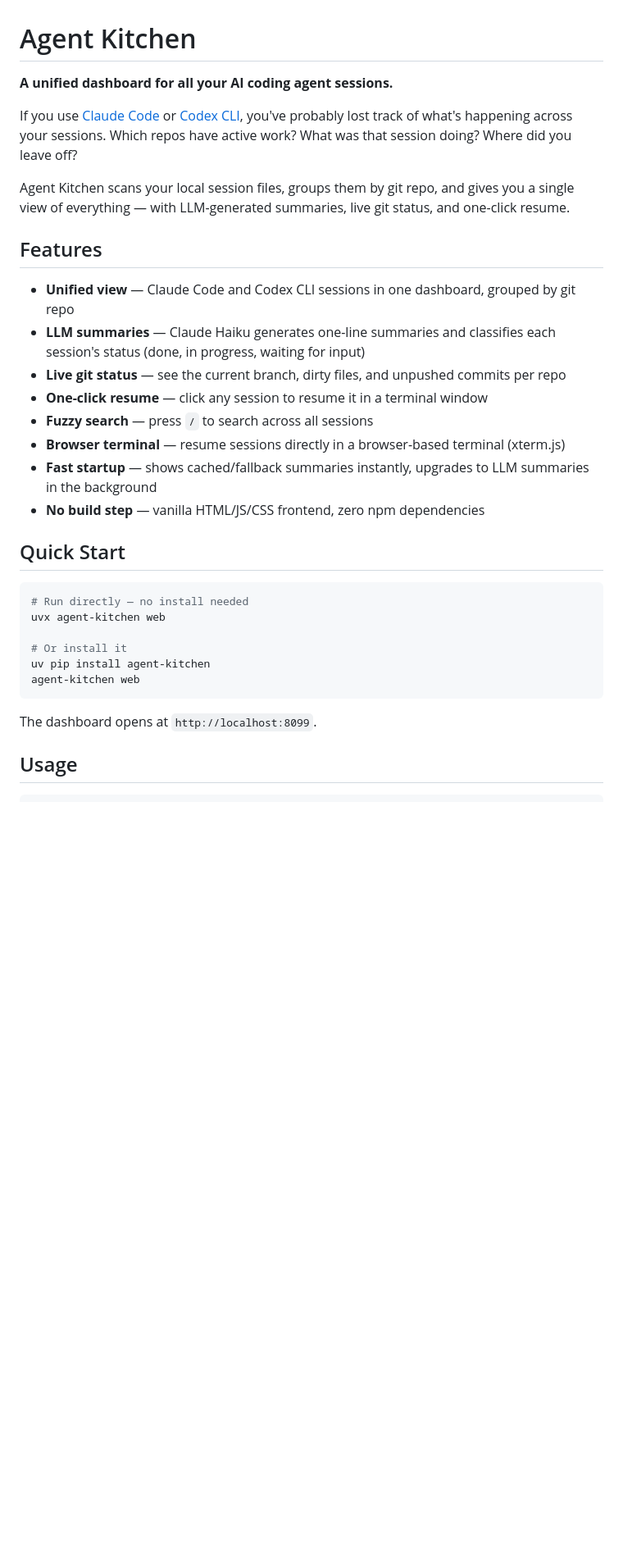
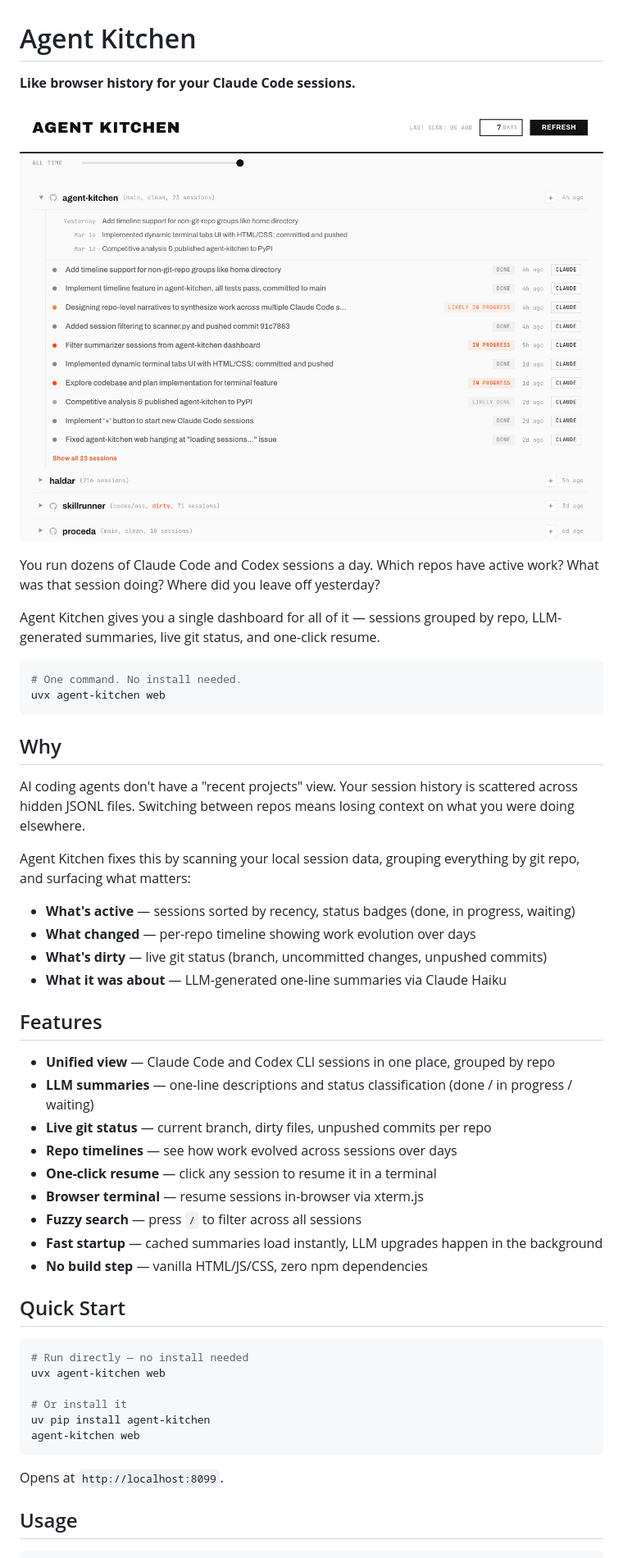
Before and after one commit to vivekhaldar/agent-kitchen, a Markdown page: README.md, the part around the change printed below. Shown: that part at 82% size. GitHub-like rendering; pictures changed too: docs/screenshot.jpg (added); blank space fills up the shorter version.

````diff
--- a/README.md
+++ b/README.md
@@ -1,21 +1,42 @@
 # Agent Kitchen
 
-**A unified dashboard for all your AI coding agent sessions.**
+**Like browser history for your Claude Code sessions.**
 
-If you use [Claude Code](https://docs.anthropic.com/en/docs/claude-code) or [Codex CLI](https://github.com/openai/codex), you've probably lost track of what's happening across your sessions. Which repos have active work? What was that session doing? Where did you leave off?
+<p align="center">
+  <img src="docs/screenshot.jpg" alt="Agent Kitchen dashboard" width="900">
+</p>
 
-Agent Kitchen scans your local session files, groups them by git repo, and gives you a single view of everything — with LLM-generated summaries, live git status, and one-click resume.
+You run dozens of Claude Code and Codex sessions a day. Which repos have active work? What was that session doing? Where did you leave off yesterday?
+
+Agent Kitchen gives you a single dashboard for all of it — sessions grouped by repo, LLM-generated summaries, live git status, and one-click resume.
+
+```bash
+# One command. No install needed.
+uvx agent-kitchen web
+```
+
+## Why
+
+AI coding agents don't have a "recent projects" view. Your session history is scattered across hidden JSONL files. Switching between repos means losing context on what you were doing elsewhere.
+
+Agent Kitchen fixes this by scanning your local session data, grouping everything by git repo, and surfacing what matters:
+
+- **What's active** — sessions sorted by recency, status badges (done, in progress, waiting)
+- **What changed** — per-repo timeline showing work evolution over days
+- **What's dirty** — live git status (branch, uncommitted changes, unpushed commits)
+- **What it was about** — LLM-generated one-line summaries via Claude Haiku
 
 ## Features
 
-- **Unified view** — Claude Code and Codex CLI sessions in one dashboard, grouped by git repo
-- **LLM summaries** — Claude Haiku generates one-line summaries and classifies each session's status (done, in progress, waiting for input)
-- **Live git status** — see the current branch, dirty files, and unpushed commits per repo
-- **One-click resume** — click any session to resume it in a terminal window
-- **Fuzzy search** — press `/` to search across all sessions
-- **Browser terminal** — resume sessions directly in a browser-based terminal (xterm.js)
-- **Fast startup** — shows cached/fallback summaries instantly, upgrades to LLM summaries in the background
-- **No build step** — vanilla HTML/JS/CSS frontend, zero npm dependencies
+- **Unified view** — Claude Code and Codex CLI sessions in one place, grouped by repo
+- **LLM summaries** — one-line descriptions and status classification (done / in progress / waiting)
+- **Live git status** — current branch, dirty files, unpushed commits per repo
+- **Repo timelines** — see how work evolved across sessions over days
+- **One-click resume** — click any session to resume it in a terminal
+- **Browser terminal** — resume sessions in-browser via xterm.js
+- **Fuzzy search** — press `/` to filter across all sessions
+- **Fast startup** — cached summaries load instantly, LLM upgrades happen in the background
+- **No build step** — vanilla HTML/JS/CSS, zero npm dependencies
 
 ## Quick Start
 
@@ -28,7 +49,7 @@ uv pip install agent-kitchen
 agent-kitchen web
 ```
 
-The dashboard opens at `http://localhost:8099`.
+Opens at `http://localhost:8099`.
 
 ## Usage
 
````
Also changed, not shown: other parts of README.md (+27 -40 lines).
